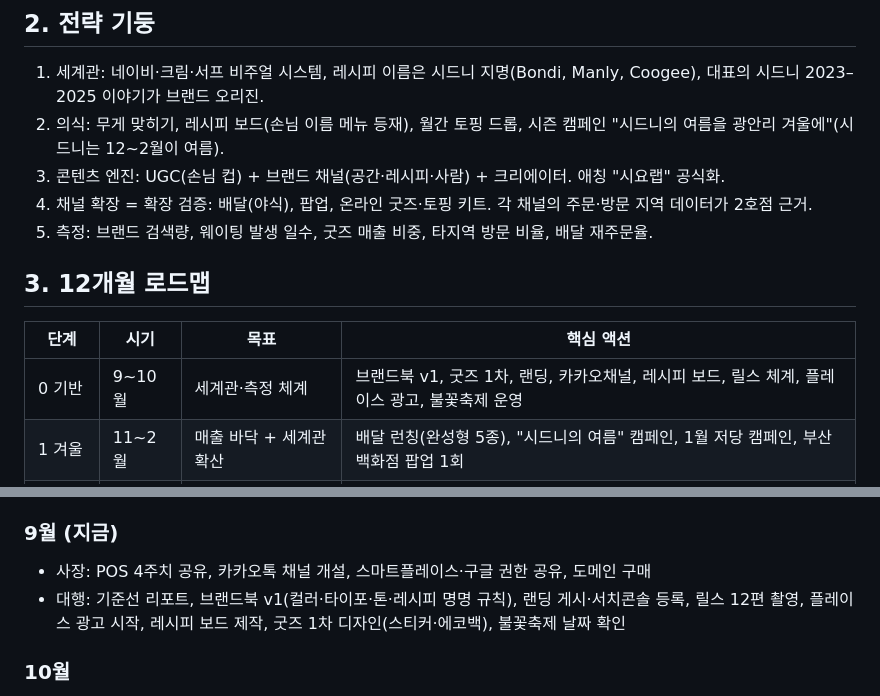
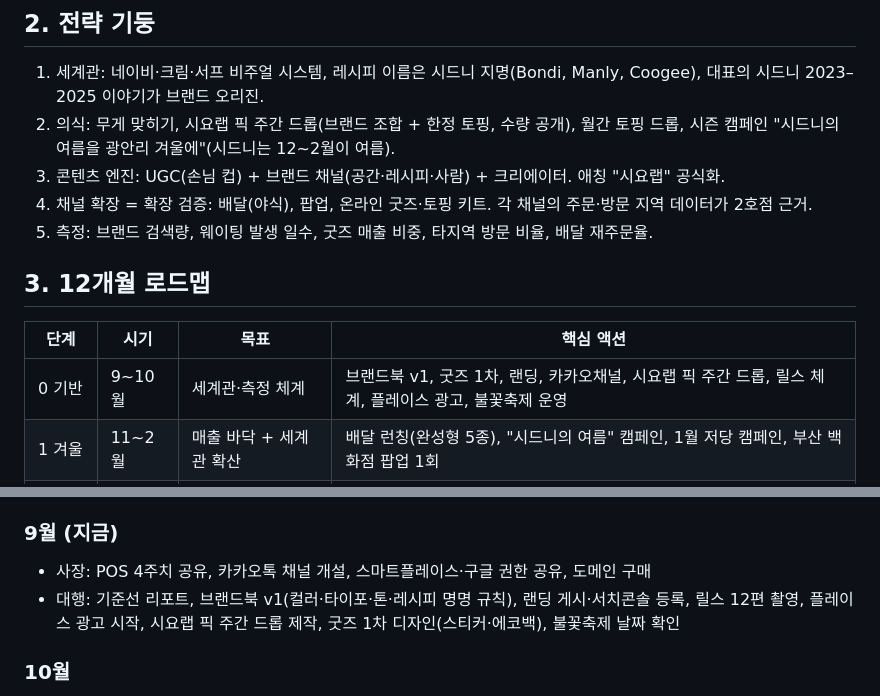
Before and after one commit to severaljama-hue/advertising-agency, a Markdown page: docs/sydney-yogurt-lab/STRATEGY.md, 2 parts joined by grey strips. GitHub-like rendering.

```diff
--- a/docs/sydney-yogurt-lab/STRATEGY.md
+++ b/docs/sydney-yogurt-lab/STRATEGY.md
@@ -16,7 +16,7 @@
 
 ## 2. 전략 기둥
 1. 세계관: 네이비·크림·서프 비주얼 시스템, 레시피 이름은 시드니 지명(Bondi, Manly, Coogee), 대표의 시드니 2023–2025 이야기가 브랜드 오리진.
-2. 의식: 무게 맞히기, 레시피 보드(손님 이름 메뉴 등재), 월간 토핑 드롭, 시즌 캠페인 "시드니의 여름을 광안리 겨울에"(시드니는 12~2월이 여름).
+2. 의식: 무게 맞히기, 시요랩 픽 주간 드롭(브랜드 조합 + 한정 토핑, 수량 공개), 월간 토핑 드롭, 시즌 캠페인 "시드니의 여름을 광안리 겨울에"(시드니는 12~2월이 여름).
 3. 콘텐츠 엔진: UGC(손님 컵) + 브랜드 채널(공간·레시피·사람) + 크리에이터. 애칭 "시요랩" 공식화.
 4. 채널 확장 = 확장 검증: 배달(야식), 팝업, 온라인 굿즈·토핑 키트. 각 채널의 주문·방문 지역 데이터가 2호점 근거.
 5. 측정: 브랜드 검색량, 웨이팅 발생 일수, 굿즈 매출 비중, 타지역 방문 비율, 배달 재주문율.
@@ -24,7 +24,7 @@
 ## 3. 12개월 로드맵
 | 단계 | 시기 | 목표 | 핵심 액션 |
 |---|---|---|---|
-| 0 기반 | 9~10월 | 세계관·측정 체계 | 브랜드북 v1, 굿즈 1차, 랜딩, 카카오채널, 레시피 보드, 릴스 체계, 플레이스 광고, 불꽃축제 운영 |
+| 0 기반 | 9~10월 | 세계관·측정 체계 | 브랜드북 v1, 굿즈 1차, 랜딩, 카카오채널, 시요랩 픽 주간 드롭, 릴스 체계, 플레이스 광고, 불꽃축제 운영 |
 | 1 겨울 | 11~2월 | 매출 바닥 + 세계관 확산 | 배달 런칭(완성형 5종), "시드니의 여름" 캠페인, 1월 저당 캠페인, 부산 백화점 팝업 1회 |
 | 2 1주년 | 3~5월 | 브랜드 자산 정점 | 5/29 1주년 한정 굿즈·레시피, 2호점 입지 리포트, 서울 팝업 검토, 토핑 키트 온라인 판매 |
 | 3 성수기 | 6~8월 | 객수 극대화 + 2호점 결정 | 외국인 라인 강화, 대기 관리, 성수기 크리에이터 집중, 2호점 결정 |
@@ -32,7 +32,7 @@
 ## 4. 액션 포인트 (담당 표기: 사장 / 대행)
 ### 9월 (지금)
 - 사장: POS 4주치 공유, 카카오톡 채널 개설, 스마트플레이스·구글 권한 공유, 도메인 구매
-- 대행: 기준선 리포트, 브랜드북 v1(컬러·타이포·톤·레시피 명명 규칙), 랜딩 게시·서치콘솔 등록, 릴스 12편 촬영, 플레이스 광고 시작, 레시피 보드 제작, 굿즈 1차 디자인(스티커·에코백), 불꽃축제 날짜 확인
+- 대행: 기준선 리포트, 브랜드북 v1(컬러·타이포·톤·레시피 명명 규칙), 랜딩 게시·서치콘솔 등록, 릴스 12편 촬영, 플레이스 광고 시작, 시요랩 픽 주간 드롭 제작, 굿즈 1차 디자인(스티커·에코백), 불꽃축제 날짜 확인
 ### 10월
 - 사장: 가을 토핑 3종, 불꽃축제 연장 영업·포장 사전 주문 준비, 배달 메뉴 시식
 - 대행: 월간 토핑 드롭 1회차 예고·집행, 크리에이터 3~5명 방문, 축제 콘텐츠, 배달 패키지 디자인(컵·실링·스티커·동봉 카드), 배민 입점 준비
```
Also changed, not shown: docs/sydney-yogurt-lab/RESEARCH.md (added, +57 -0 lines), docs/sydney-yogurt-lab/SNS.md (+3 -2 lines).
